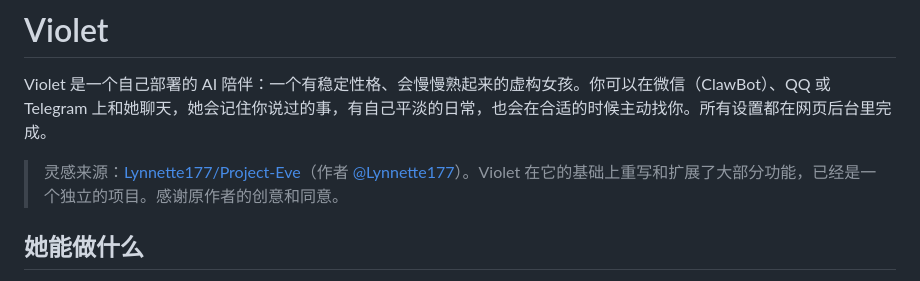
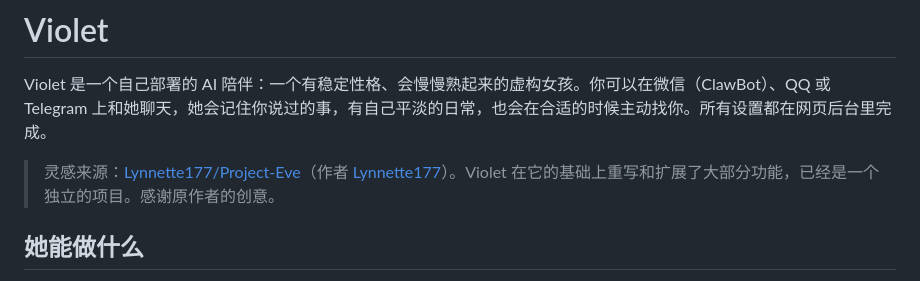
Before and after one commit to aileboeth-web/violet-companion, a Markdown page: README.md, the part around the change. GitHub-like rendering.

Commit message:
Fix formatting issues in README.md

```diff
--- a/README.md
+++ b/README.md
@@ -2,7 +2,7 @@
 
 Violet 是一个自己部署的 AI 陪伴：一个有稳定性格、会慢慢熟起来的虚构女孩。你可以在微信（ClawBot）、QQ 或 Telegram 上和她聊天，她会记住你说过的事，有自己平淡的日常，也会在合适的时候主动找你。所有设置都在网页后台里完成。
 
-> 灵感来源：[Lynnette177/Project-Eve](https://github.com/Lynnette177/Project-Eve)（作者 [@Lynnette177](https://github.com/Lynnette177)）。Violet 在它的基础上重写和扩展了大部分功能，已经是一个独立的项目。感谢原作者的创意和同意。
+> 灵感来源：[Lynnette177/Project-Eve](https://github.com/Lynnette177/Project-Eve)（作者 [Lynnette177](https://github.com/Lynnette177)）。Violet 在它的基础上重写和扩展了大部分功能，已经是一个独立的项目。感谢原作者的创意。
 
 ## 她能做什么
 
```
